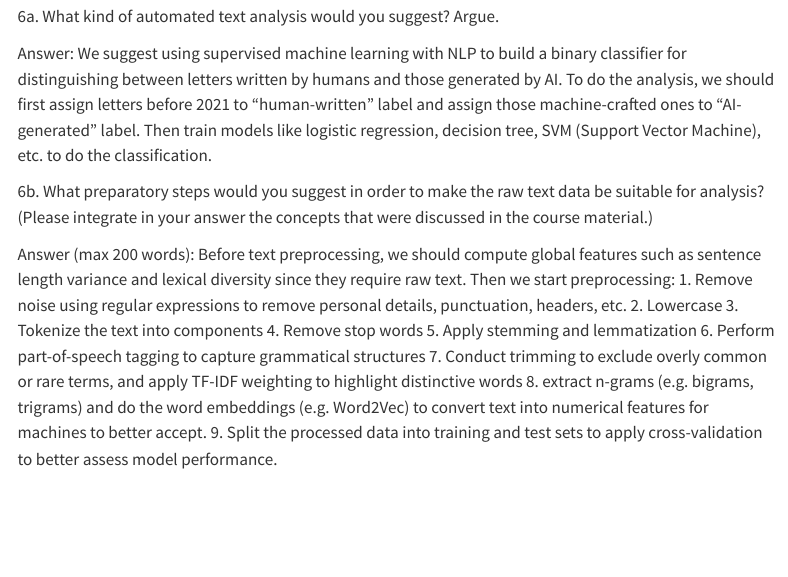
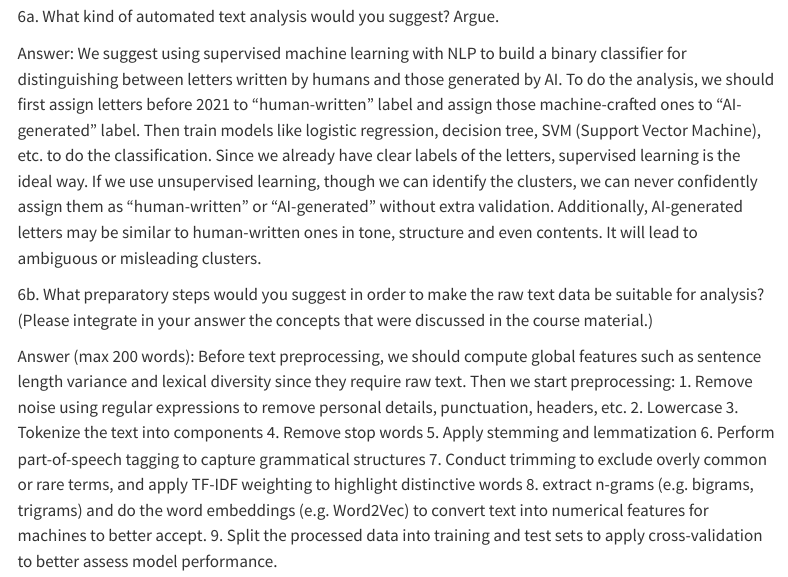
Before and after one commit to eliagiorgi19/CABDSS, a Quarto document (Assignment_TXT.qmd): the page in a window 1100 px wide, from 1560 px down. Rendered offline with R 4.5, knitr and Pandoc in place of Quarto, with nearby package versions; menus at the side of the page are left out; long lines of code are wrapped.

Commit message:
added some contents to 6a

```diff
--- a/Assignment_TXT.qmd
+++ b/Assignment_TXT.qmd
@@ -64,6 +64,7 @@ Yes, it is allowed to scrape the KU Leuven website. However, there some restrict
 
 Answer:
 We suggest using supervised machine learning with NLP to build a binary classifier for distinguishing between letters written by humans and those generated by AI. To do the analysis, we should first assign letters before 2021 to "human-written" label and assign those machine-crafted ones to "AI-generated" label. Then train models like logistic regression, decision tree, SVM (Support Vector Machine), etc. to do the classification.
+Since we already have clear labels of the letters, supervised learning is the ideal way. If we use unsupervised learning, though we can identify the clusters, we can never confidently assign them as "human-written" or "AI-generated" without extra validation. Additionally, AI-generated letters may be similar to human-written ones in tone, structure and even contents. It will lead to ambiguous or misleading clusters.
 
 6b. What preparatory steps would you suggest in order to make the raw text data be suitable for analysis? (Please integrate in your answer the concepts that were discussed in the course material.)
 
```
